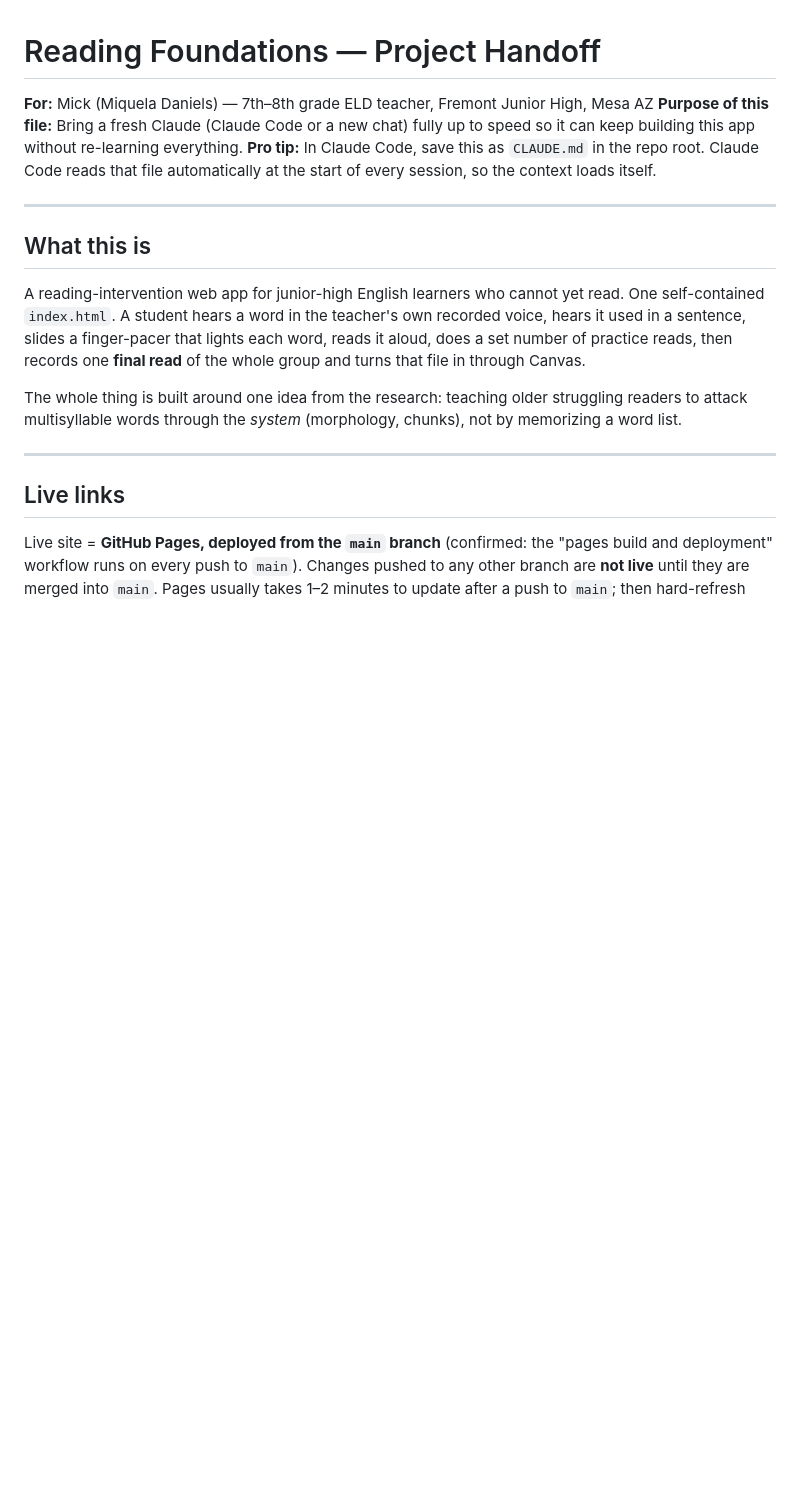
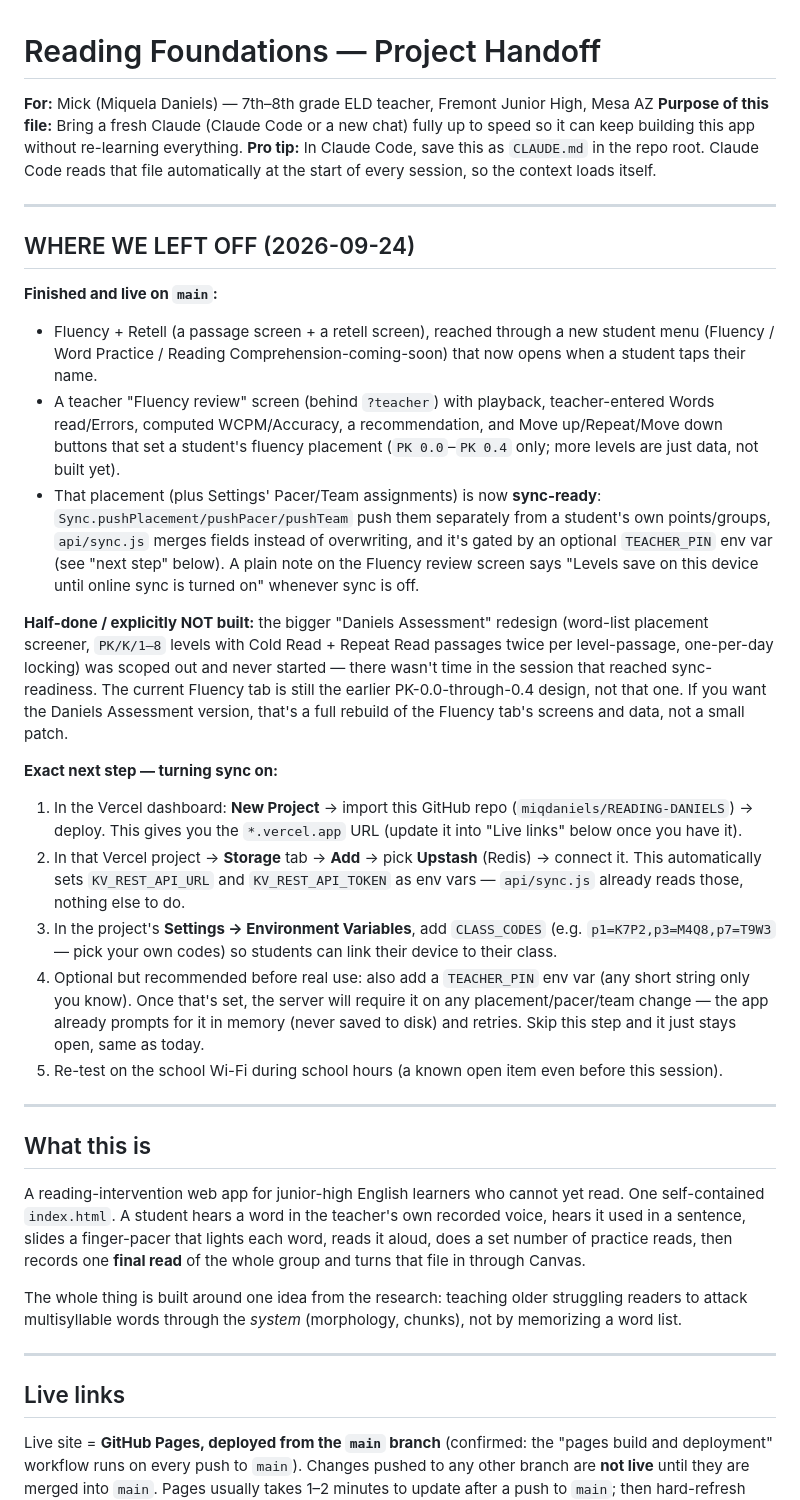
Before and after one commit to miqdaniels/READING-DANIELS, a Markdown page: CLAUDE.md, the part around the change. GitHub-like rendering; blank space fills up the shorter version.

Commit message:
Add WHERE WE LEFT OFF section to CLAUDE.md
Notes what's finished (Fluency/Retell, student menu, sync-ready
placement + Settings pacer/team), what's explicitly not built (the
Daniels Assessment placement-screener redesign), and the exact Vercel
dashboard steps to turn cloud sync on.

Co-Authored-By: Claude Sonnet 5 <noreply@anthropic.com>
Claude-Session: https://claude.ai/code/session_01U5tRSt6iQrbefYgieeCPPc

```diff
--- a/CLAUDE.md
+++ b/CLAUDE.md
@@ -3,6 +3,24 @@
 **For:** Mick (Miquela Daniels) — 7th–8th grade ELD teacher, Fremont Junior High, Mesa AZ
 **Purpose of this file:** Bring a fresh Claude (Claude Code or a new chat) fully up to speed so it can keep building this app without re-learning everything.
 **Pro tip:** In Claude Code, save this as `CLAUDE.md` in the repo root. Claude Code reads that file automatically at the start of every session, so the context loads itself.
+
+---
+
+## WHERE WE LEFT OFF (2026-09-24)
+
+**Finished and live on `main`:**
+- Fluency + Retell (a passage screen + a retell screen), reached through a new student menu (Fluency / Word Practice / Reading Comprehension-coming-soon) that now opens when a student taps their name.
+- A teacher "Fluency review" screen (behind `?teacher`) with playback, teacher-entered Words read/Errors, computed WCPM/Accuracy, a recommendation, and Move up/Repeat/Move down buttons that set a student's fluency placement (`PK 0.0`–`PK 0.4` only; more levels are just data, not built yet).
+- That placement (plus Settings' Pacer/Team assignments) is now **sync-ready**: `Sync.pushPlacement/pushPacer/pushTeam` push them separately from a student's own points/groups, `api/sync.js` merges fields instead of overwriting, and it's gated by an optional `TEACHER_PIN` env var (see "next step" below). A plain note on the Fluency review screen says "Levels save on this device until online sync is turned on" whenever sync is off.
+
+**Half-done / explicitly NOT built:** the bigger "Daniels Assessment" redesign (word-list placement screener, `PK/K/1–8` levels with Cold Read + Repeat Read passages twice per level-passage, one-per-day locking) was scoped out and never started — there wasn't time in the session that reached sync-readiness. The current Fluency tab is still the earlier PK-0.0-through-0.4 design, not that one. If you want the Daniels Assessment version, that's a full rebuild of the Fluency tab's screens and data, not a small patch.
+
+**Exact next step — turning sync on:**
+1. In the Vercel dashboard: **New Project** → import this GitHub repo (`miqdaniels/READING-DANIELS`) → deploy. This gives you the `*.vercel.app` URL (update it into "Live links" below once you have it).
+2. In that Vercel project → **Storage** tab → **Add** → pick **Upstash** (Redis) → connect it. This automatically sets `KV_REST_API_URL` and `KV_REST_API_TOKEN` as env vars — `api/sync.js` already reads those, nothing else to do.
+3. In the project's **Settings → Environment Variables**, add `CLASS_CODES` (e.g. `p1=K7P2,p3=M4Q8,p7=T9W3` — pick your own codes) so students can link their device to their class.
+4. Optional but recommended before real use: also add a `TEACHER_PIN` env var (any short string only you know). Once that's set, the server will require it on any placement/pacer/team change — the app already prompts for it in memory (never saved to disk) and retries. Skip this step and it just stays open, same as today.
+5. Re-test on the school Wi-Fi during school hours (a known open item even before this session).
 
 ---
 
```
